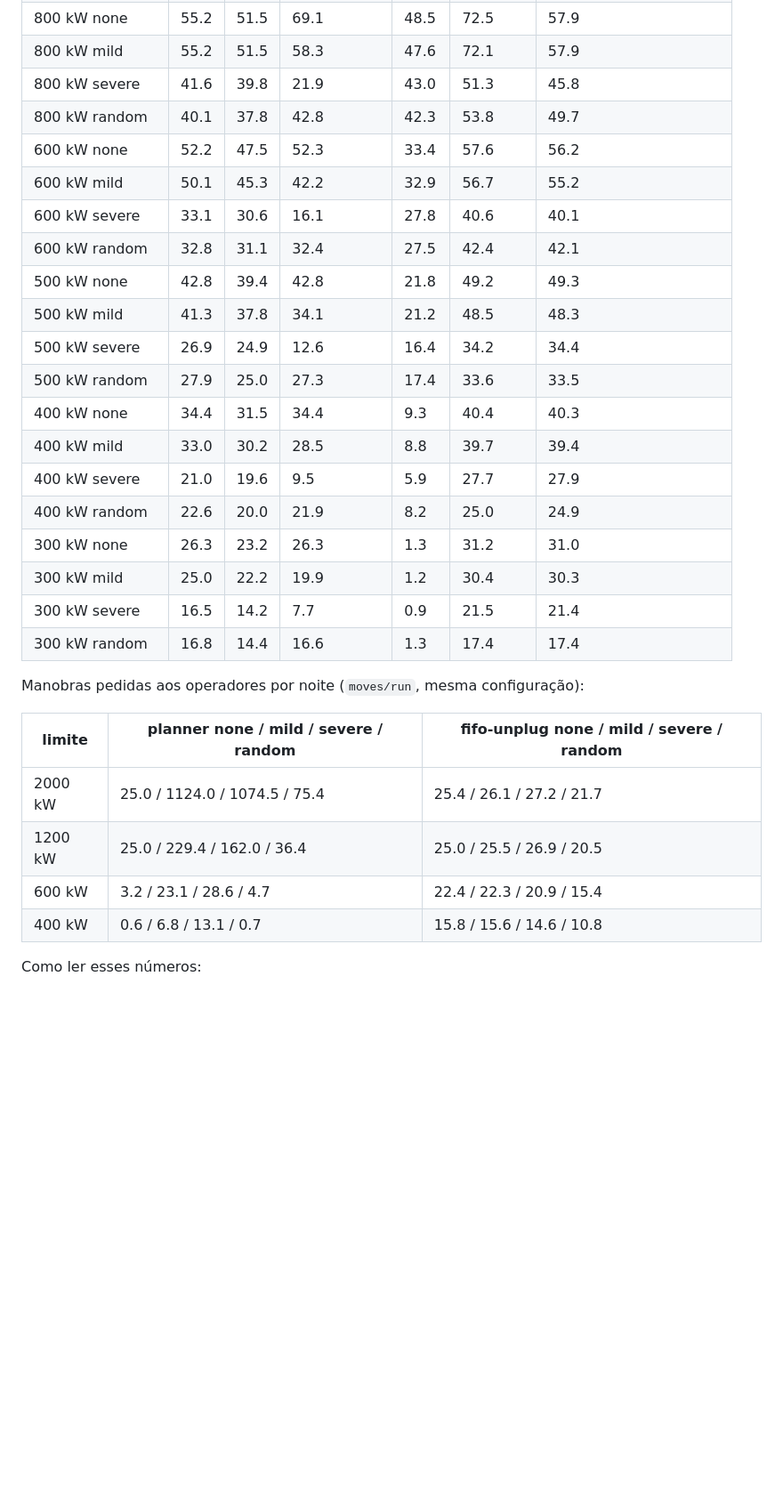
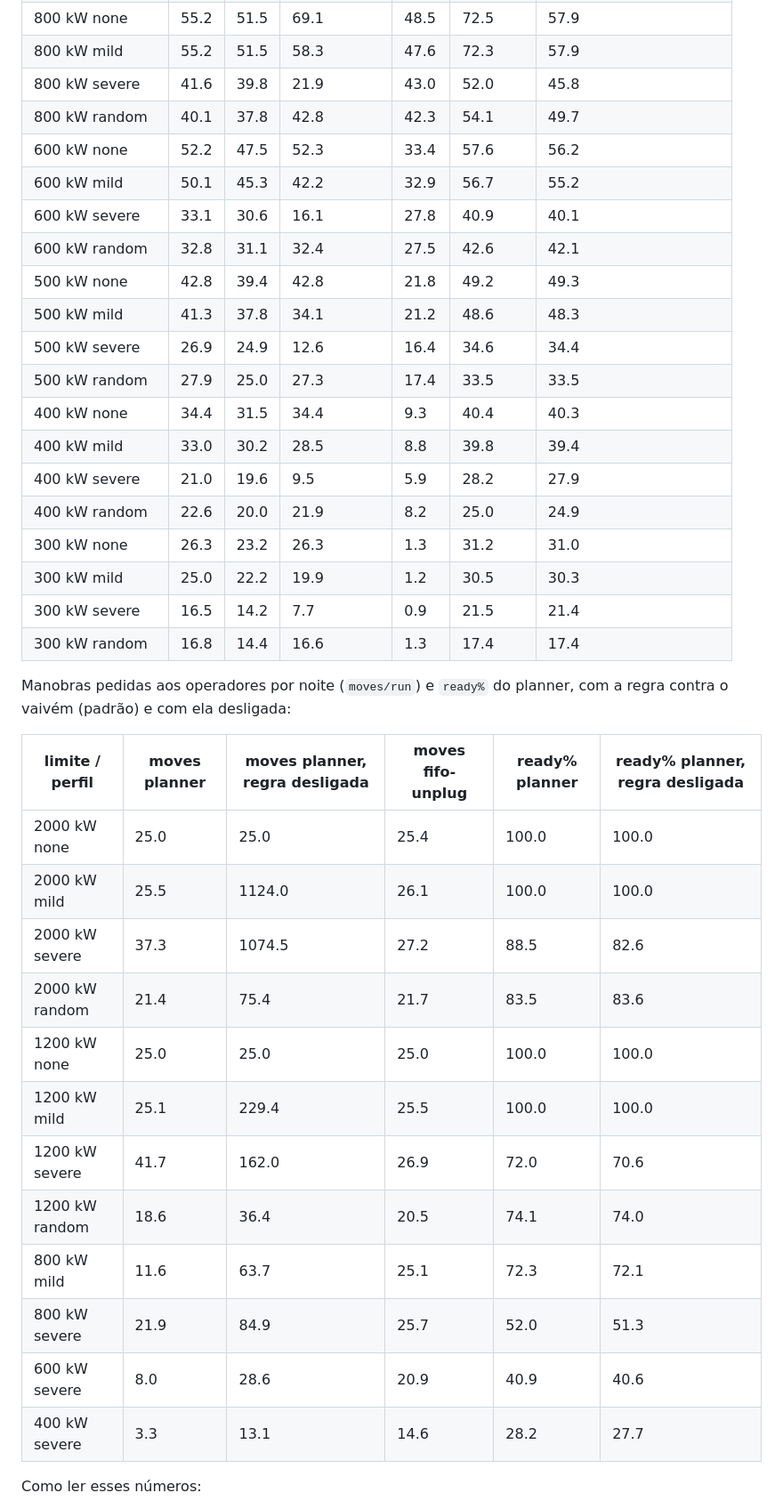
Before and after one commit to EduardoMilani8/depot-charge-planner, a Markdown page: README.md, the part around one of its changes. Shown at 89% size. Drawn GitHub-style; blank space fills up the shorter version.

```diff
--- a/README.md
+++ b/README.md
@@ -45,32 +47,40 @@ Com limites menores (`-limit`):
 | 800 kW none | 55.2 | 51.5 | 69.1 | 48.5 | 72.5 | 57.9 |
-| 800 kW mild | 55.2 | 51.5 | 58.3 | 47.6 | 72.1 | 57.9 |
-| 800 kW severe | 41.6 | 39.8 | 21.9 | 43.0 | 51.3 | 45.8 |
-| 800 kW random | 40.1 | 37.8 | 42.8 | 42.3 | 53.8 | 49.7 |
+| 800 kW mild | 55.2 | 51.5 | 58.3 | 47.6 | 72.3 | 57.9 |
+| 800 kW severe | 41.6 | 39.8 | 21.9 | 43.0 | 52.0 | 45.8 |
+| 800 kW random | 40.1 | 37.8 | 42.8 | 42.3 | 54.1 | 49.7 |
 | 600 kW none | 52.2 | 47.5 | 52.3 | 33.4 | 57.6 | 56.2 |
 | 600 kW mild | 50.1 | 45.3 | 42.2 | 32.9 | 56.7 | 55.2 |
-| 600 kW severe | 33.1 | 30.6 | 16.1 | 27.8 | 40.6 | 40.1 |
-| 600 kW random | 32.8 | 31.1 | 32.4 | 27.5 | 42.4 | 42.1 |
+| 600 kW severe | 33.1 | 30.6 | 16.1 | 27.8 | 40.9 | 40.1 |
+| 600 kW random | 32.8 | 31.1 | 32.4 | 27.5 | 42.6 | 42.1 |
 | 500 kW none | 42.8 | 39.4 | 42.8 | 21.8 | 49.2 | 49.3 |
-| 500 kW mild | 41.3 | 37.8 | 34.1 | 21.2 | 48.5 | 48.3 |
-| 500 kW severe | 26.9 | 24.9 | 12.6 | 16.4 | 34.2 | 34.4 |
-| 500 kW random | 27.9 | 25.0 | 27.3 | 17.4 | 33.6 | 33.5 |
+| 500 kW mild | 41.3 | 37.8 | 34.1 | 21.2 | 48.6 | 48.3 |
+| 500 kW severe | 26.9 | 24.9 | 12.6 | 16.4 | 34.6 | 34.4 |
+| 500 kW random | 27.9 | 25.0 | 27.3 | 17.4 | 33.5 | 33.5 |
 | 400 kW none | 34.4 | 31.5 | 34.4 | 9.3 | 40.4 | 40.3 |
-| 400 kW mild | 33.0 | 30.2 | 28.5 | 8.8 | 39.7 | 39.4 |
-| 400 kW severe | 21.0 | 19.6 | 9.5 | 5.9 | 27.7 | 27.9 |
+| 400 kW mild | 33.0 | 30.2 | 28.5 | 8.8 | 39.8 | 39.4 |
+| 400 kW severe | 21.0 | 19.6 | 9.5 | 5.9 | 28.2 | 27.9 |
 | 400 kW random | 22.6 | 20.0 | 21.9 | 8.2 | 25.0 | 24.9 |
 | 300 kW none | 26.3 | 23.2 | 26.3 | 1.3 | 31.2 | 31.0 |
-| 300 kW mild | 25.0 | 22.2 | 19.9 | 1.2 | 30.4 | 30.3 |
+| 300 kW mild | 25.0 | 22.2 | 19.9 | 1.2 | 30.5 | 30.3 |
 | 300 kW severe | 16.5 | 14.2 | 7.7 | 0.9 | 21.5 | 21.4 |
 | 300 kW random | 16.8 | 14.4 | 16.6 | 1.3 | 17.4 | 17.4 |
 
-Manobras pedidas aos operadores por noite (`moves/run`, mesma configuração):
+Manobras pedidas aos operadores por noite (`moves/run`) e `ready%` do planner, com a regra contra o vaivém (padrão) e com ela desligada:
 
-| limite | planner none / mild / severe / random | fifo-unplug none / mild / severe / random |
-|---|---|---|
-| 2000 kW | 25.0 / 1124.0 / 1074.5 / 75.4 | 25.4 / 26.1 / 27.2 / 21.7 |
-| 1200 kW | 25.0 / 229.4 / 162.0 / 36.4 | 25.0 / 25.5 / 26.9 / 20.5 |
-| 600 kW | 3.2 / 23.1 / 28.6 / 4.7 | 22.4 / 22.3 / 20.9 / 15.4 |
-| 400 kW | 0.6 / 6.8 / 13.1 / 0.7 | 15.8 / 15.6 / 14.6 / 10.8 |
+| limite / perfil | moves planner | moves planner, regra desligada | moves fifo-unplug | ready% planner | ready% planner, regra desligada |
+|---|---|---|---|---|---|
+| 2000 kW none | 25.0 | 25.0 | 25.4 | 100.0 | 100.0 |
+| 2000 kW mild | 25.5 | 1124.0 | 26.1 | 100.0 | 100.0 |
+| 2000 kW severe | 37.3 | 1074.5 | 27.2 | 88.5 | 82.6 |
+| 2000 kW random | 21.4 | 75.4 | 21.7 | 83.5 | 83.6 |
+| 1200 kW none | 25.0 | 25.0 | 25.0 | 100.0 | 100.0 |
+| 1200 kW mild | 25.1 | 229.4 | 25.5 | 100.0 | 100.0 |
+| 1200 kW severe | 41.7 | 162.0 | 26.9 | 72.0 | 70.6 |
+| 1200 kW random | 18.6 | 36.4 | 20.5 | 74.1 | 74.0 |
+| 800 kW mild | 11.6 | 63.7 | 25.1 | 72.3 | 72.1 |
+| 800 kW severe | 21.9 | 84.9 | 25.7 | 52.0 | 51.3 |
+| 600 kW severe | 8.0 | 28.6 | 20.9 | 40.9 | 40.6 |
+| 400 kW severe | 3.3 | 13.1 | 14.6 | 28.2 | 27.7 |
 
 Como ler esses números:
 
```
Also changed, not shown: other parts of README.md (+16 -14 lines).
